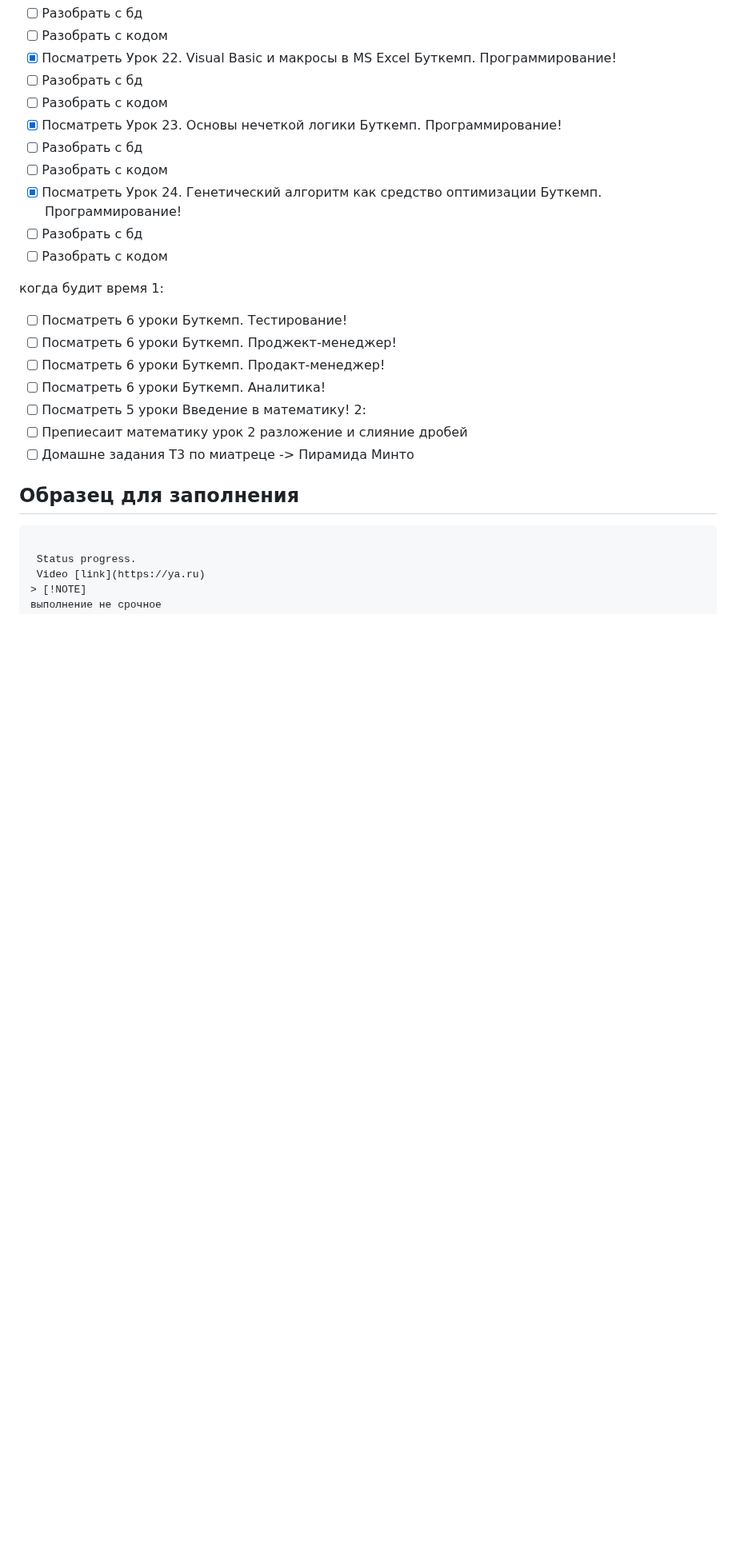
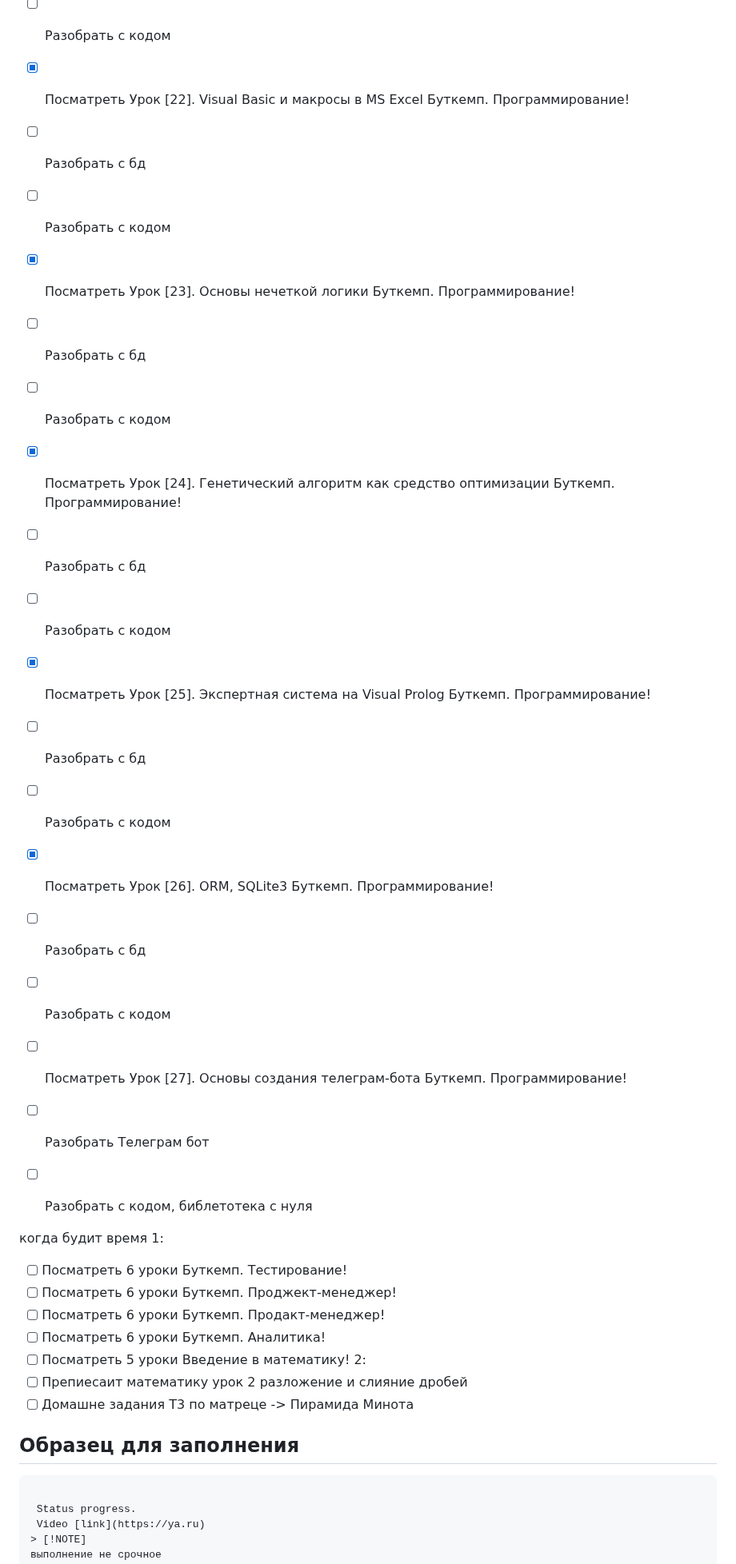
Before and after one commit to Giboson/Exemples, a Markdown page: formating_code/Kanban_cal/date_time.md, the part around one of its changes. Shown at 80% size. Drawn GitHub-style; blank space fills up the shorter version.

Commit message:
date_time 35

```diff
--- a/formating_code/Kanban_cal/date_time.md
+++ b/formating_code/Kanban_cal/date_time.md
@@ -26,14 +36,29 @@
 - [ ] Разобрать с бд
 - [ ] Разобрать с кодом
-- [x] Посматреть Урок 22. Visual Basic и макросы в MS Excel Буткемп. Программирование!
+
+- [x] Посматреть Урок [22]. Visual Basic и макросы в MS Excel Буткемп. Программирование!
 - [ ] Разобрать с бд
 - [ ] Разобрать с кодом
-- [x] Посматреть Урок 23. Основы нечеткой логики Буткемп. Программирование!
+
+- [x] Посматреть Урок [23]. Основы нечеткой логики Буткемп. Программирование!
 - [ ] Разобрать с бд
 - [ ] Разобрать с кодом
-- [x] Посматреть Урок 24. Генетический алгоритм как средство оптимизации Буткемп. Программирование!
+
+- [x] Посматреть Урок [24]. Генетический алгоритм как средство оптимизации Буткемп. Программирование!
 - [ ] Разобрать с бд
 - [ ] Разобрать с кодом
+
+- [x] Посматреть Урок [25]. Экспертная система на Visual Prolog Буткемп. Программирование!
+- [ ] Разобрать с бд
+- [ ] Разобрать с кодом
+
+- [x] Посматреть Урок [26]. ORM, SQLite3 Буткемп. Программирование!
+- [ ] Разобрать с бд
+- [ ] Разобрать с кодом
+
+- [ ] Посматреть Урок [27]. Основы создания телеграм-бота Буткемп. Программирование!
+- [ ] Разобрать Телеграм бот
+- [ ] Разобрать с кодом, библетотека с нуля
 
 когда будит время
  1:
@@ -45,7 +70,7 @@
 - [ ] Посматреть 5 уроки Введение в математику!
 2:
 - [ ] Препиесаит математику урок 2 разложение и слияние дробей
-- [ ] Домашне задания Т3 по  миатреце -> Пирамида Минто
+- [ ] Домашне задания Т3 по  матреце -> Пирамида Минота
 
 ## Образец для заполнения
 
```
Also changed, not shown: other parts of formating_code/Kanban_cal/date_time.md (+20 -10 lines).
